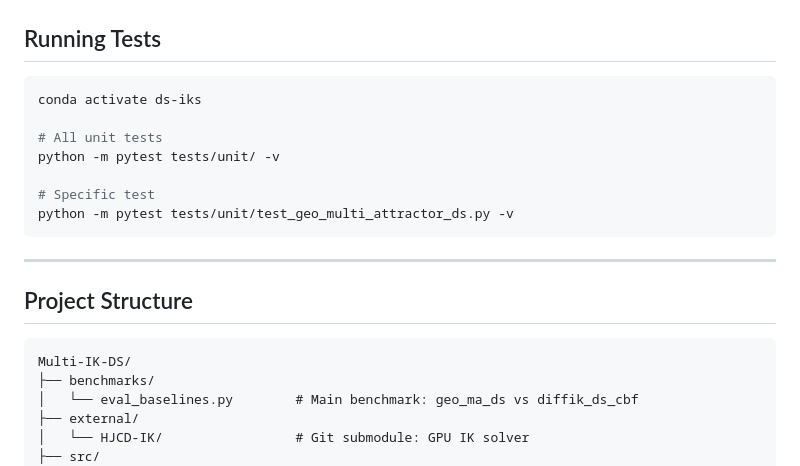
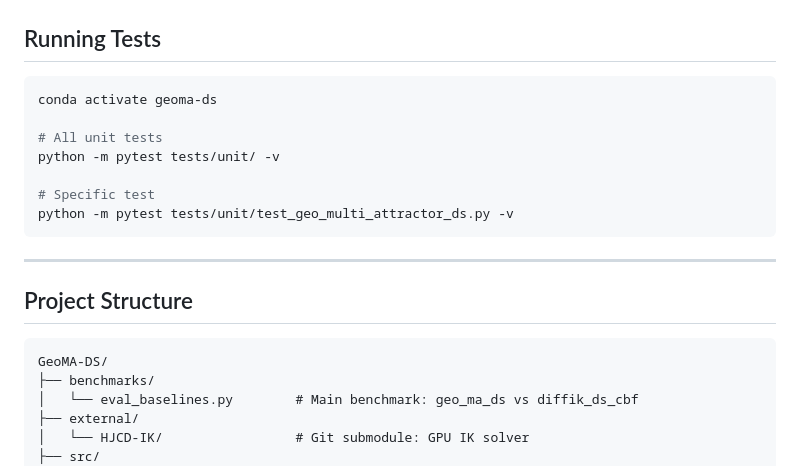
Before and after one commit to caelyasutake/GeoMA-DS, a Markdown page: README.md, the part around one of its changes. Drawn GitHub-style.

````diff
--- a/README.md
+++ b/README.md
@@ -138,7 +121,7 @@ Results are printed to stdout and saved to `outputs/summary.csv` and `outputs/su
 ## Running Tests
 
 ```bash
-conda activate ds-iks
+conda activate geoma-ds
 
 # All unit tests
 python -m pytest tests/unit/ -v
@@ -152,7 +135,7 @@ python -m pytest tests/unit/test_geo_multi_attractor_ds.py -v
 ## Project Structure
 
 ```
-Multi-IK-DS/
+GeoMA-DS/
 ├── benchmarks/
 │   └── eval_baselines.py        # Main benchmark: geo_ma_ds vs diffik_ds_cbf
 ├── external/
````
Also changed, not shown: other parts of README.md (+6 -23 lines).
